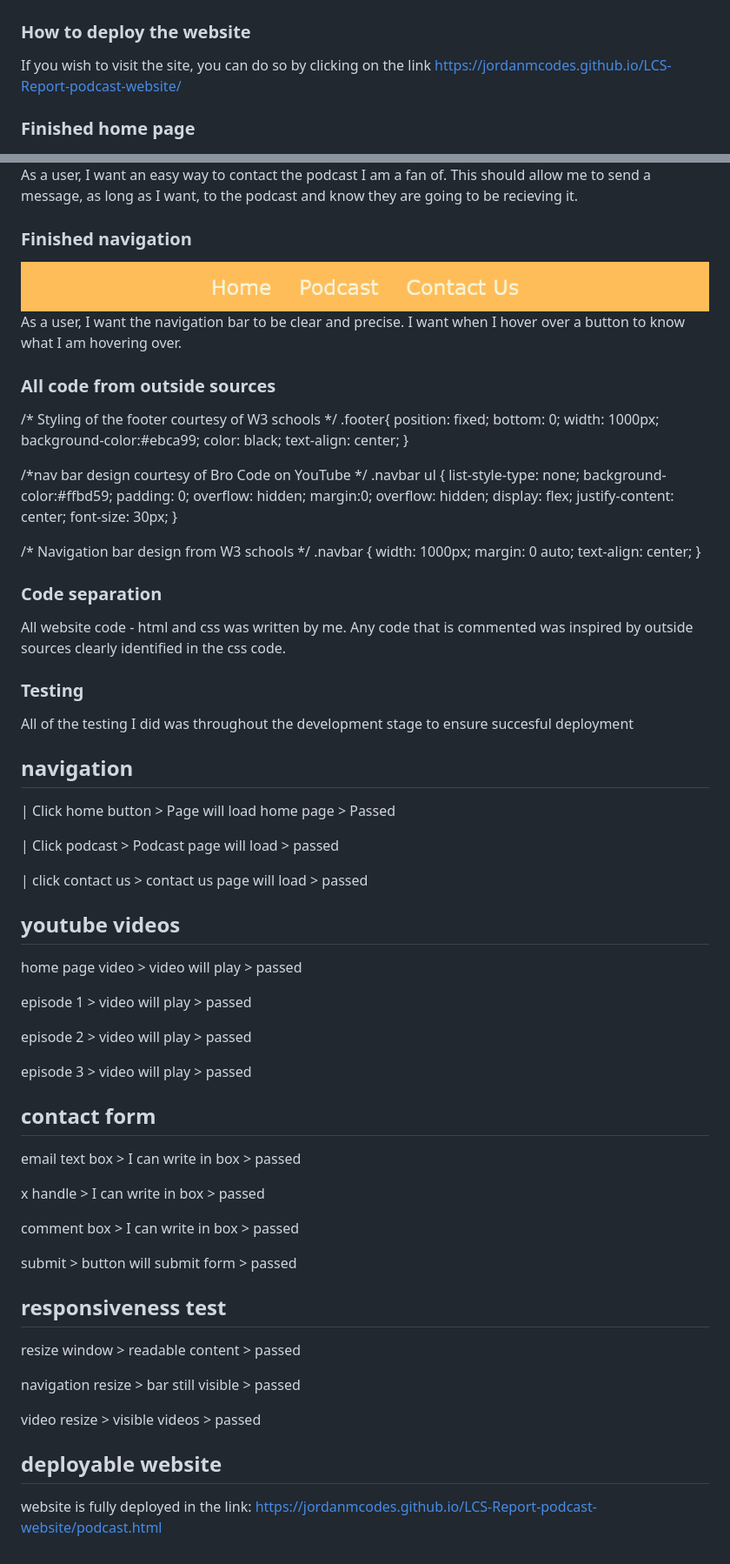
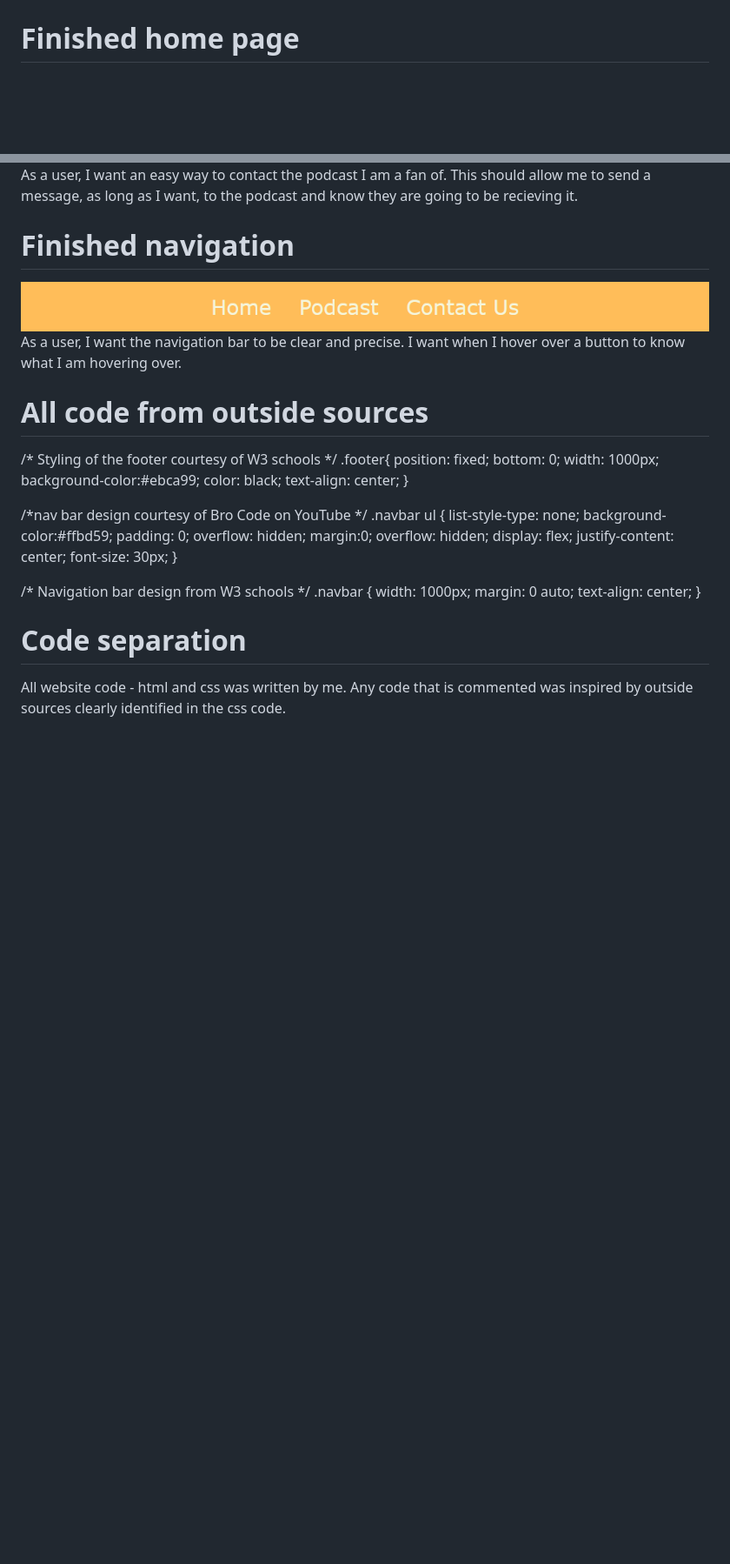
Before and after one commit to jordanmcodes/LCS-Report-podcast-website, a Markdown page: README.md, 2 parts joined by grey strips. Shown: that part at 87% size. Rendered like a GitHub page; blank space fills up the shorter version.

Commit message:
Made markdown changes to the websites readme file for better visibility aand readability.

```diff
--- a/README.md
+++ b/README.md
@@ -106,11 +109,6 @@ Each page will follow a header, paragraph, and content formula.
 ![contact validate](Assets/Images/contact-validate.png)
 
-
-### How to deploy the website
-
-If you wish to visit the site, you can do so by clicking on the link https://jordanmcodes.github.io/LCS-Report-podcast-website/
-
-### Finished home page
+# Finished home page
 ![home page](Assets/Images/home-page.png)
 
 As a user, the main thing that I want to see from this home page is an idea of what the podcast is about. I want to see a description and featured video from the jump
@@ -124,11 +122,11 @@ As a user, the main thing I want from a podcast page is to see the full list of
 ![contact page](Assets/Images/contact-page.png)
 As a user, I want an easy way to contact the podcast I am a fan of. This should allow me to send a message, as long as I want, to the podcast and know they are going to be recieving it.
 
-### Finished navigation
+# Finished navigation
 ![navigation](Assets/Images/navigation.png)
 As a user, I want the navigation bar to be clear and precise. I want when I hover over a button to know what I am hovering over.
 
-### All code from outside sources
+# All code from outside sources
 
 /* Styling of the footer courtesy of W3 schools */
 .footer{
@@ -160,47 +158,5 @@ As a user, I want the navigation bar to be clear and precise. I want when I hove
     text-align: center;
 }
 
-### Code separation
+# Code separation
 All website code - html and css was written by me. Any code that is commented was inspired by outside sources clearly identified in the css code.
-
-### Testing
-
-All of the testing I did was throughout the development stage to ensure succesful deployment
-## navigation
-
-| Click home button > Page will load home page > Passed
-
-| Click podcast > Podcast page will load > passed
-
-| click contact us > contact us page will load > passed
-
-## youtube videos
-
-home page video > video will play > passed
-
-episode 1 > video will play > passed
-
-episode 2 > video will play > passed
-
-episode 3 > video will play > passed
-
-## contact form
-
- email text box > I can write in box > passed
-
- x handle > I can write in box > passed
-
- comment box > I can write in box > passed
-
- submit > button will submit form > passed
-
-## responsiveness test
-resize window > readable content > passed
-
-navigation resize > bar still visible > passed
-
-video resize > visible videos > passed
-
-## deployable website
-
-website is fully deployed in the link: https://jordanmcodes.github.io/LCS-Report-podcast-website/podcast.html
```
Also changed, not shown: other parts of README.md (+16 -13 lines).
